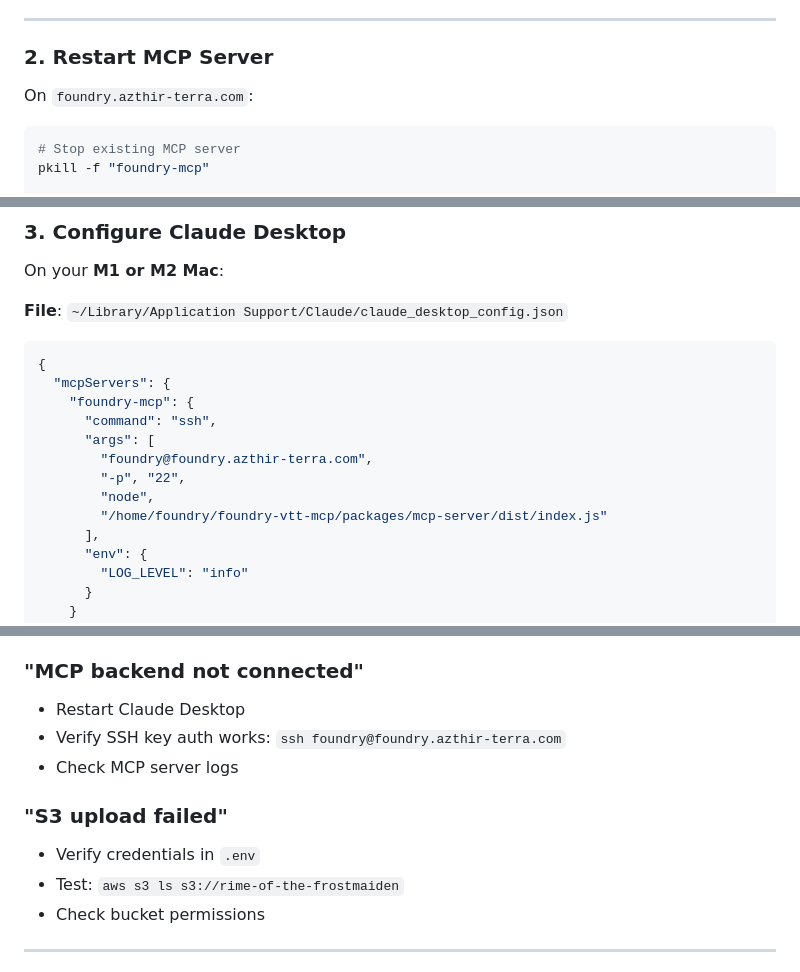
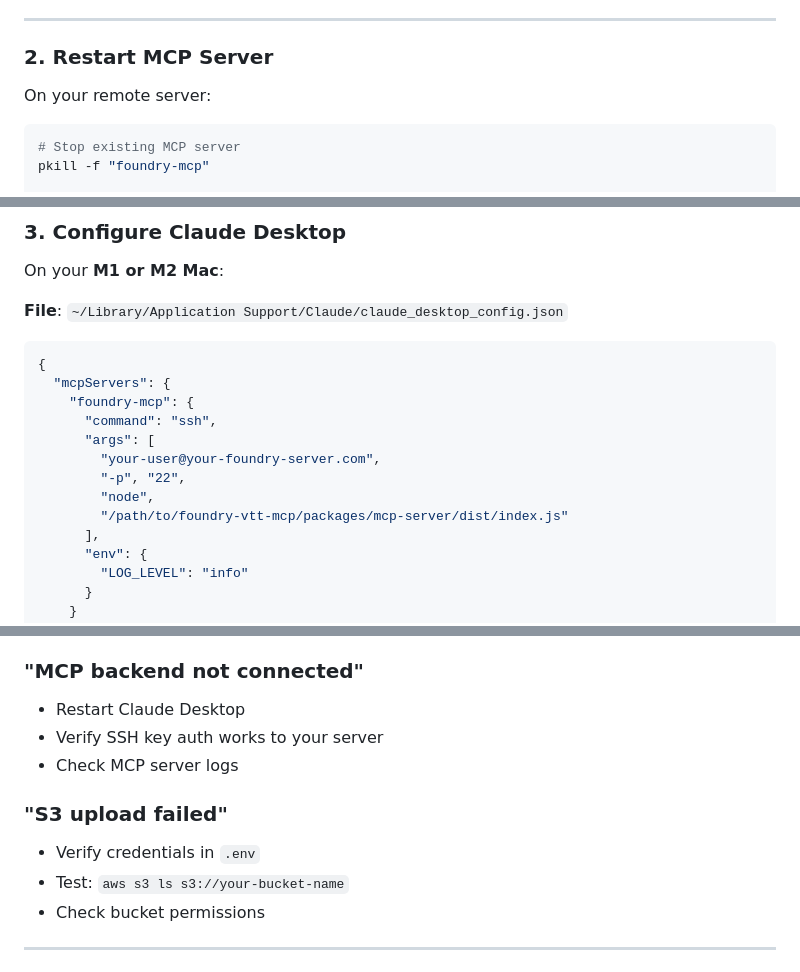
Before and after one commit to ctbritt/foundry-vtt-mcp, a Markdown page: QUICKSTART.md, 3 parts joined by grey strips. Rendered like a GitHub page.

Commit message:
chore: Sanitize QUICKSTART.md for public sharing
- Removed personal domain references
- Replaced specific server names with generic placeholders
- Removed S3 bucket name
- Ready for public GitHub repository

````diff
--- a/QUICKSTART.md
+++ b/QUICKSTART.md
@@ -28,7 +28,7 @@ Should complete in ~90 seconds, not stay in queue.
 
 ### 2. Restart MCP Server
 
-On `foundry.azthir-terra.com`:
+On your remote server:
 
 ```bash
 # Stop existing MCP server
@@ -62,10 +62,10 @@ On your **M1 or M2 Mac**:
     "foundry-mcp": {
       "command": "ssh",
       "args": [
-        "foundry@foundry.azthir-terra.com",
+        "your-user@your-foundry-server.com",
         "-p", "22",
         "node",
-        "/home/foundry/foundry-vtt-mcp/packages/mcp-server/dist/index.js"
+        "/path/to/foundry-vtt-mcp/packages/mcp-server/dist/index.js"
       ],
       "env": {
         "LOG_LEVEL": "info"
@@ -122,12 +122,12 @@ clear pool, and scattered ruins
 
 ### "MCP backend not connected"
 - Restart Claude Desktop
-- Verify SSH key auth works: `ssh foundry@foundry.azthir-terra.com`
+- Verify SSH key auth works to your server
 - Check MCP server logs
 
 ### "S3 upload failed"
 - Verify credentials in `.env`
-- Test: `aws s3 ls s3://rime-of-the-frostmaiden`
+- Test: `aws s3 ls s3://your-bucket-name`
 - Check bucket permissions
 
 ---
````
